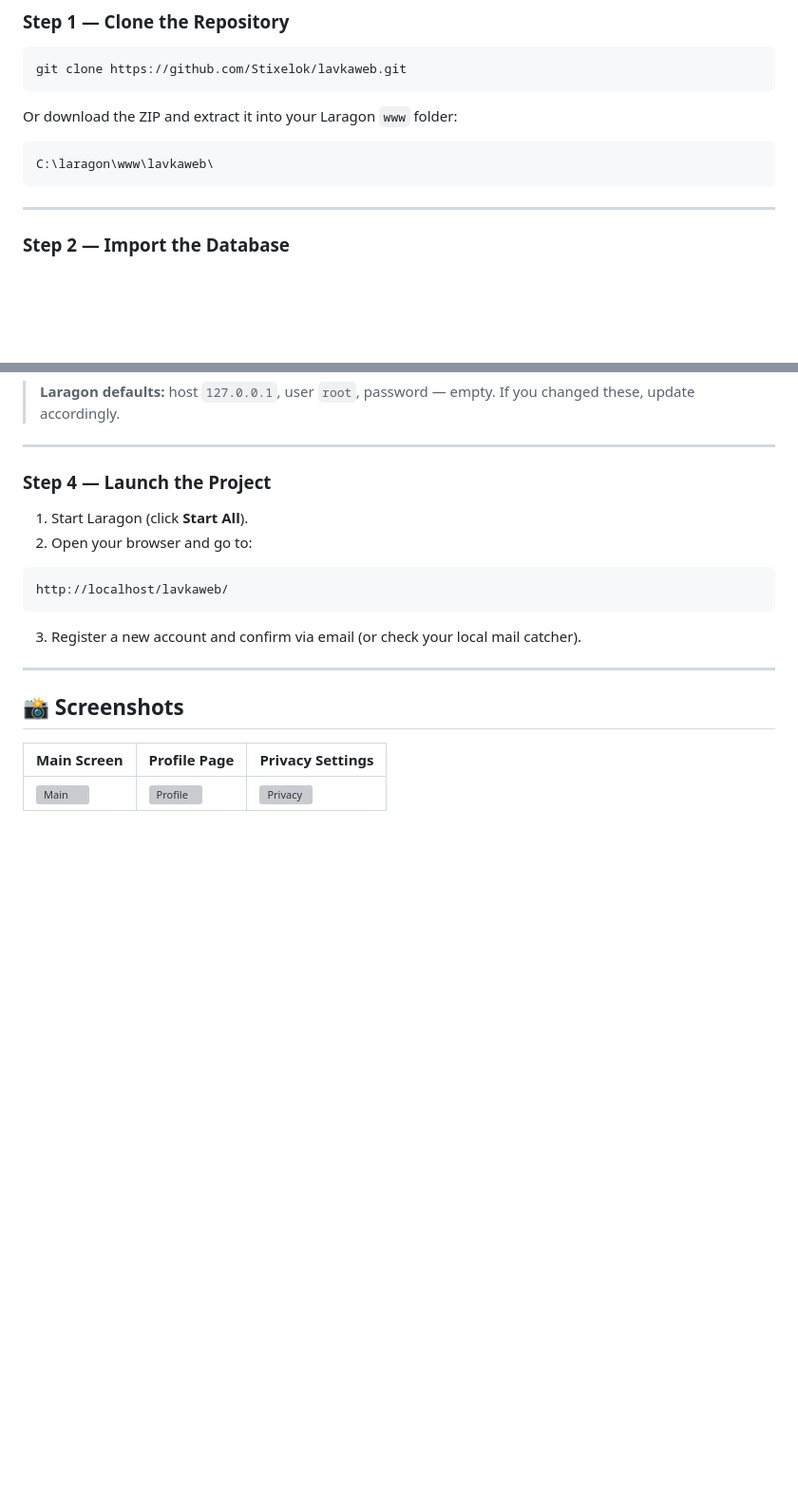
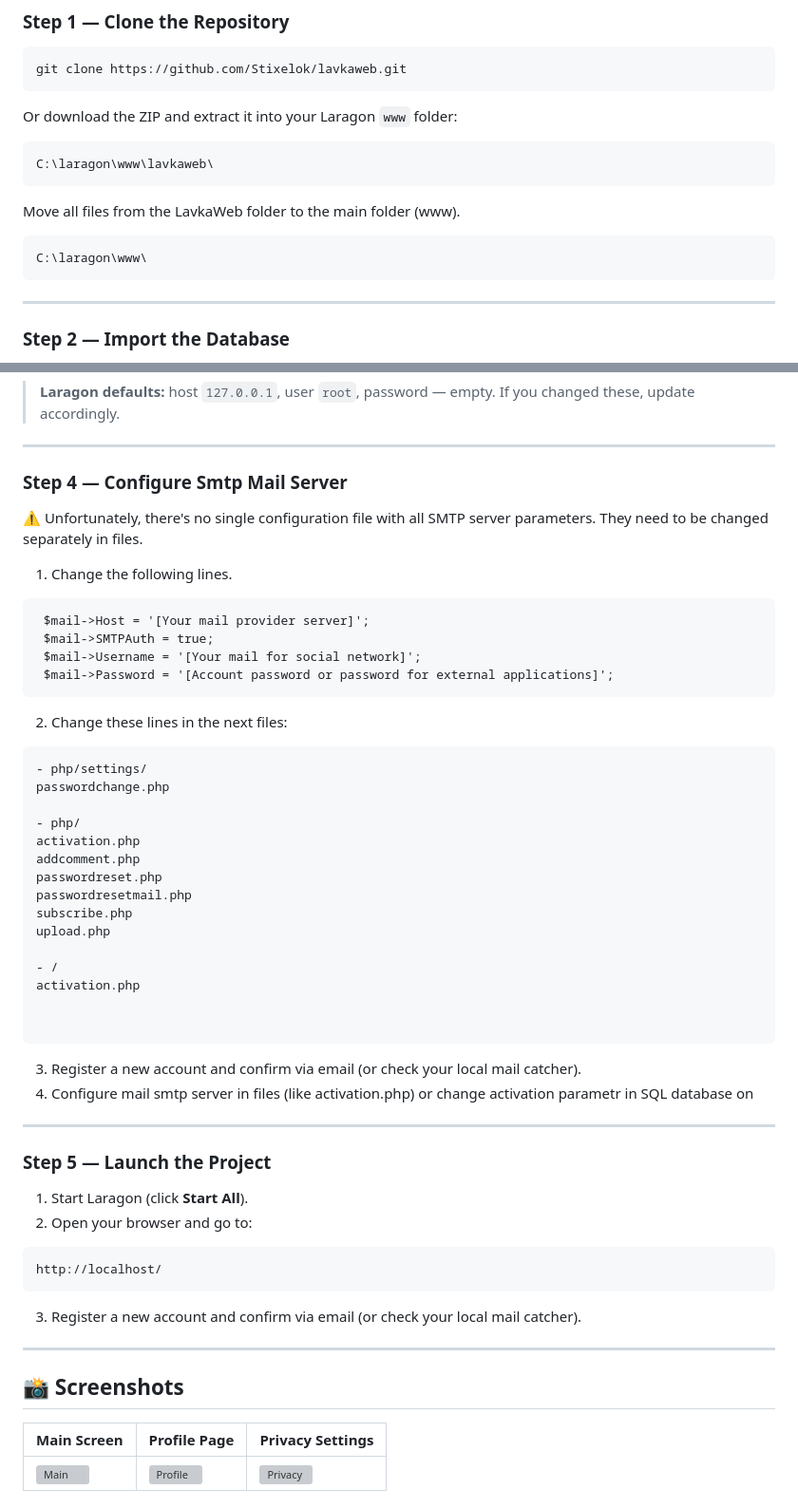
Before and after one commit to Stixelok/Lavkaweb, a Markdown page: README.md, 2 parts joined by grey strips. Shown at 95% size. GitHub-like rendering; blank space fills up the shorter version; grey boxes are pictures that could not be loaded.

````diff
--- a/README.md
+++ b/README.md
@@ -73,7 +73,10 @@ Or download the ZIP and extract it into your Laragon `www` folder:
 ```
 C:\laragon\www\lavkaweb\
 ```
-
+Move all files from the LavkaWeb folder to the main folder (www).
+```
+C:\laragon\www\
+```
 ---
 
 ### Step 2 — Import the Database
@@ -104,17 +107,49 @@ $password = "";      // default Laragon password (empty)
 
 ---
 
-### Step 4 — Launch the Project
+### Step 4 — Сonfigure Smtp Mail Server
+
+⚠️ Unfortunately, there's no single configuration file with all SMTP server parameters. They need to be changed separately in files.
+1. Сhange the following lines.
+```
+ $mail->Host = '[Your mail provider server]';
+ $mail->SMTPAuth = true;
+ $mail->Username = '[Your mail for social network]';
+ $mail->Password = '[Account password or password for external applications]';
+```
+2. Change these lines in the next files:
+```
+- php/settings/
+passwordchange.php
+
+- php/
+activation.php
+addcomment.php
+passwordreset.php
+passwordresetmail.php
+subscribe.php
+upload.php
+
+- /
+activation.php
+
+
+```
+
+3. Register a new account and confirm via email (or check your local mail catcher).
+4. Configure mail smtp server in files (like activation.php) or change activation parametr in SQL database on
+---
+
+### Step 5 — Launch the Project
 
 1. Start Laragon (click **Start All**).
 2. Open your browser and go to:
 
 ```
-http://localhost/lavkaweb/
+http://localhost/
 ```
 
 3. Register a new account and confirm via email (or check your local mail catcher).
-
 ---
 
 ## 📸 Screenshots
````
